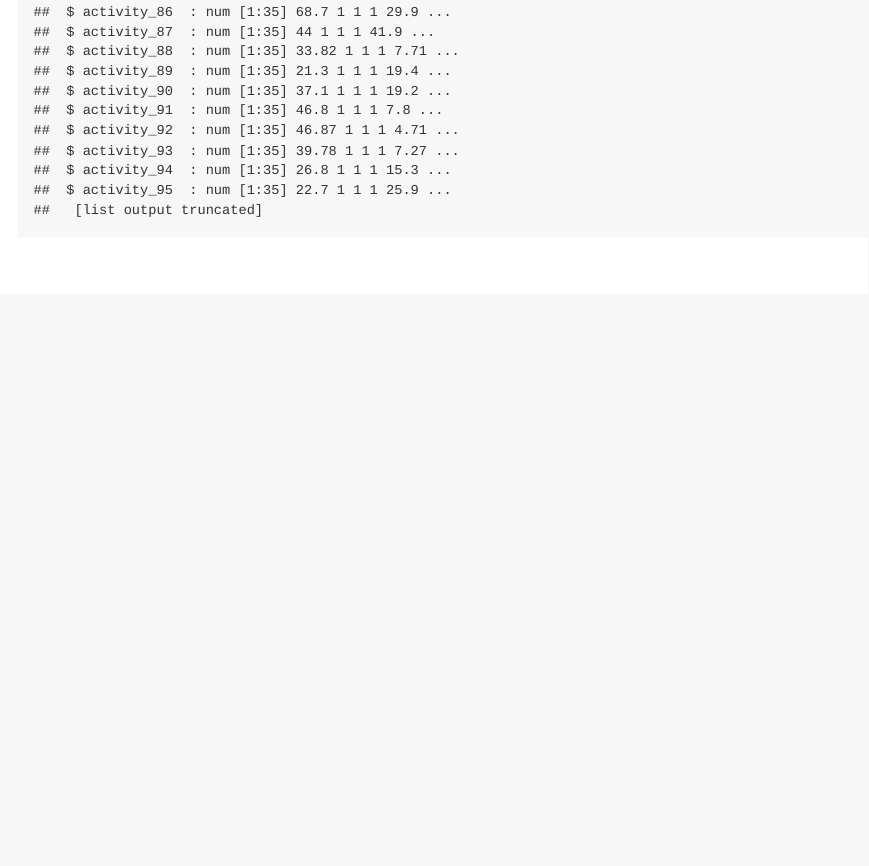
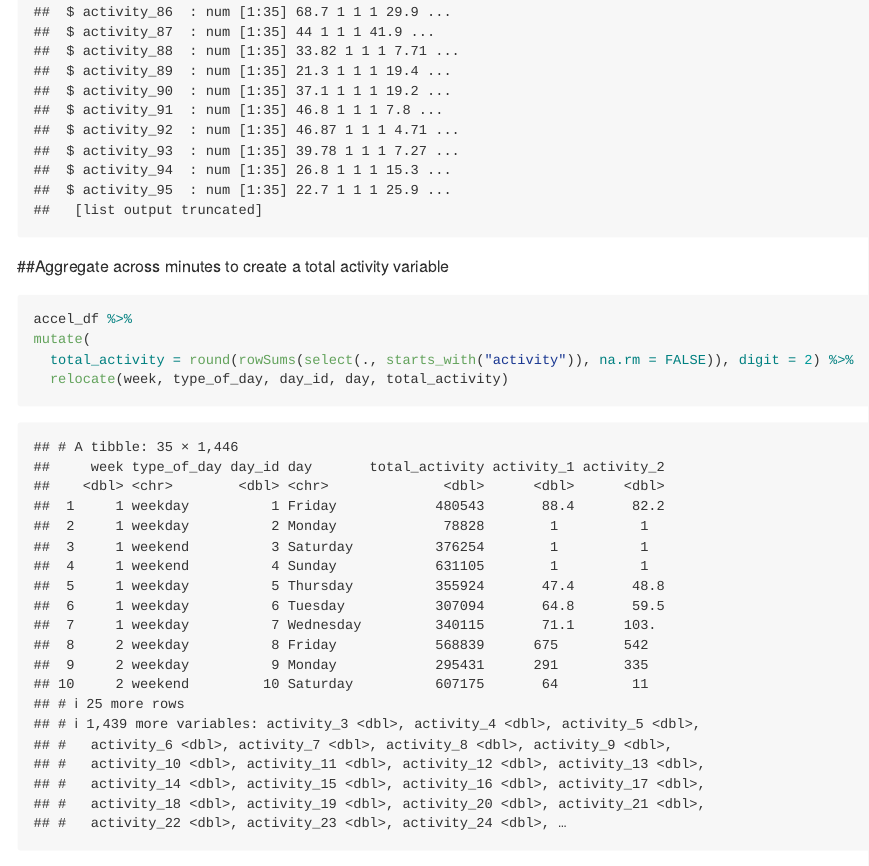
Before and after one commit to acm2268/p8105_hw3_acm2268, an R Markdown document (p8105_hw3_acm2268.Rmd): the page in a window 1100 px wide, from 6460 px down. Rendered offline with R 4.5, knitr and Pandoc, with nearby package versions; some code elsewhere in the file could not run offline; long lines of code are wrapped; column names are cleaned by a stand-in for the janitor package.

Commit message:
Added a variable that aggregates activity data for each day

````diff
--- a/p8105_hw3_acm2268.Rmd
+++ b/p8105_hw3_acm2268.Rmd
@@ -210,3 +210,13 @@ janitor::clean_names() %>%
 str(accel_df)
 
 ```
+
+##Aggregate across minutes to create a total activity variable
+
+```{r}
+accel_df %>%
+mutate(
+  total_activity = round(rowSums(select(., starts_with("activity")), na.rm = FALSE)), digit = 2) %>%
+  relocate(week, type_of_day, day_id, day, total_activity)
+
+```
````
Also changed, not shown: p8105_hw3_acm2268.md.
